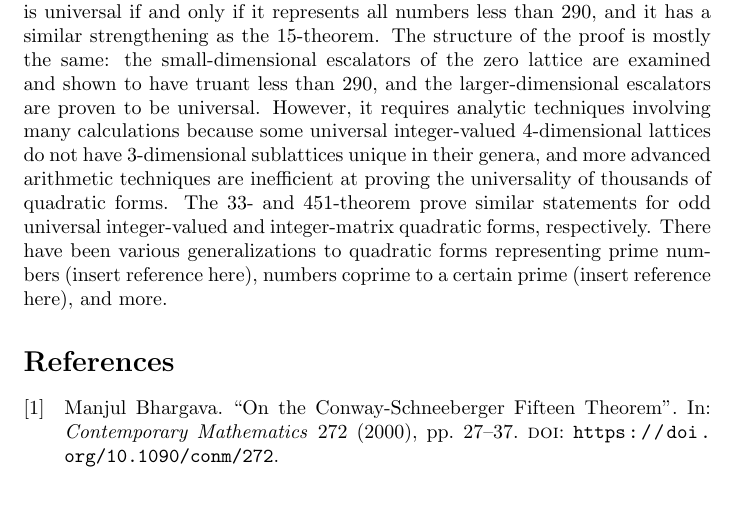
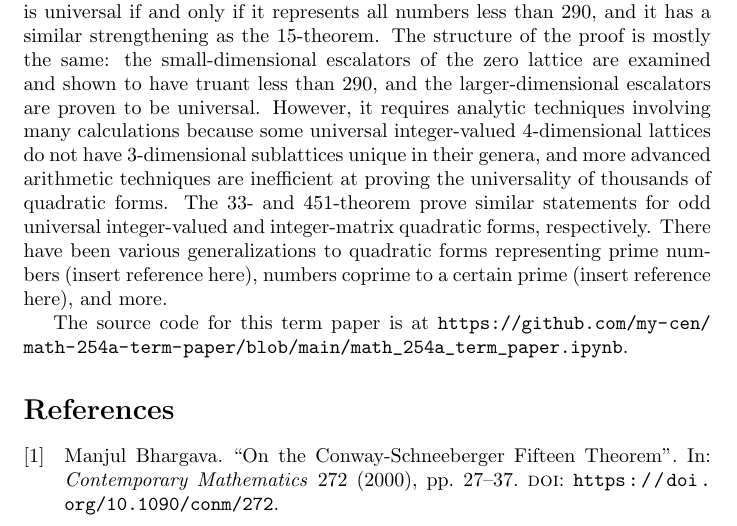
Before and after one commit to my-cen/math-254a-term-paper, a LaTeX document (term_paper.tex): part of page 5 of 5, cut so that both start at the same text, the shorter picture padded with empty space. Compiled offline with pdfLaTeX.

Commit message:
add link to github

```diff
--- a/term_paper.tex
+++ b/term_paper.tex
@@ -110,6 +110,8 @@ The $15$-theorem has several corollaries. This also proves that a universal latt
 
 The $290$-theorem states that an integer-\emph{valued} positive-definite quadratic form is universal if and only if it represents all numbers less than $290$, and it has a similar strengthening as the $15$-theorem. The structure of the proof is mostly the same: the small-dimensional escalators of the zero lattice are examined and shown to have truant less than $290$, and the larger-dimensional escalators are proven to be universal. However, it requires analytic techniques involving many calculations because some universal integer-valued $4$-dimensional lattices do not have $3$-dimensional sublattices unique in their genera, and more advanced arithmetic techniques are inefficient at proving the universality of thousands of quadratic forms. The $33$- and $451$-theorem prove similar statements for odd universal integer-valued and integer-matrix quadratic forms, respectively. There have been various generalizations to quadratic forms representing prime numbers (insert reference here), numbers coprime to a certain prime (insert reference here), and more.
 
+The source code for this term paper is at \url{https://github.com/my-cen/math-254a-term-paper/blob/main/math_254a_term_paper.ipynb}.
+
 \printbibliography
 
 \end{document}
```
